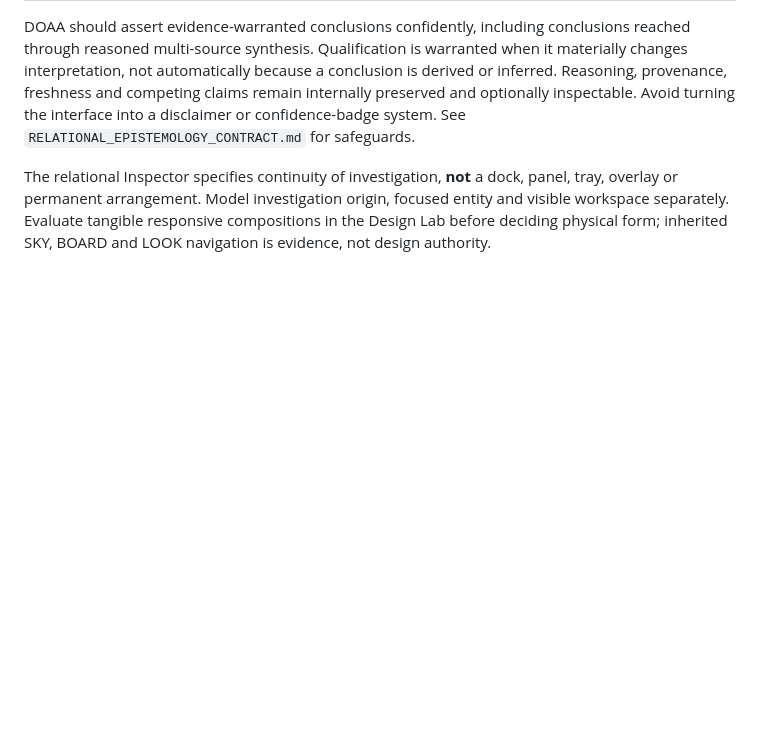
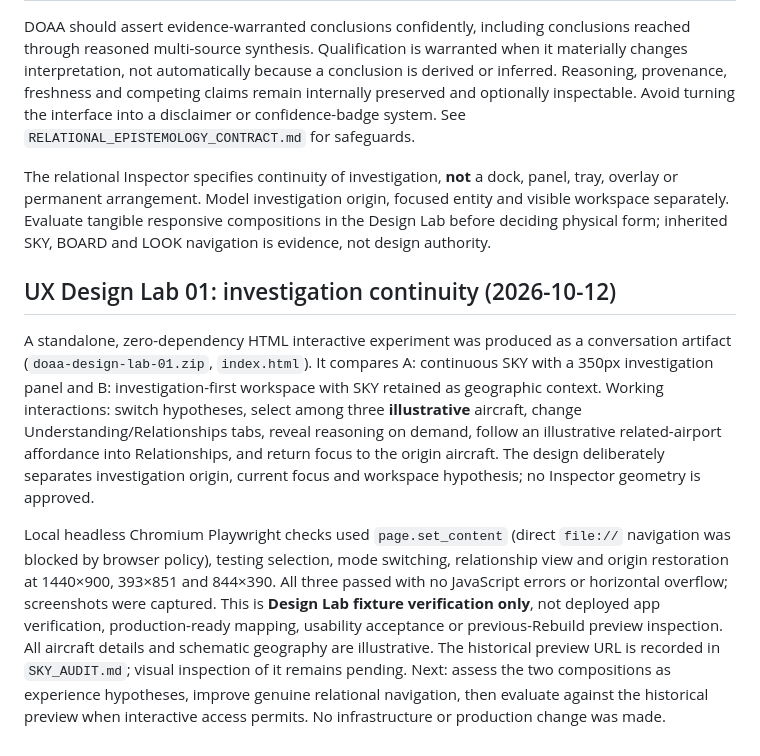
Before and after one commit to brenton-collab/doaa-calibration, a Markdown page: docs/rebuild/EXPERIENCE_V2.md, the part around the change. Drawn GitHub-style; blank space fills up the shorter version.

Commit message:
docs(rebuild): record first interactive UX lab and viewport verification [skip ci]

```diff
--- a/docs/rebuild/EXPERIENCE_V2.md
+++ b/docs/rebuild/EXPERIENCE_V2.md
@@ -69,3 +69,10 @@ Preserve verified aviation acquisition, D1 evidence/history, provider fallback,
 DOAA should assert evidence-warranted conclusions confidently, including conclusions reached through reasoned multi-source synthesis. Qualification is warranted when it materially changes interpretation, not automatically because a conclusion is derived or inferred. Reasoning, provenance, freshness and competing claims remain internally preserved and optionally inspectable. Avoid turning the interface into a disclaimer or confidence-badge system. See `RELATIONAL_EPISTEMOLOGY_CONTRACT.md` for safeguards.
 
 The relational Inspector specifies continuity of investigation, **not** a dock, panel, tray, overlay or permanent arrangement. Model investigation origin, focused entity and visible workspace separately. Evaluate tangible responsive compositions in the Design Lab before deciding physical form; inherited SKY, BOARD and LOOK navigation is evidence, not design authority.
+
+
+## UX Design Lab 01: investigation continuity (2026-10-12)
+
+A standalone, zero-dependency HTML interactive experiment was produced as a conversation artifact (`doaa-design-lab-01.zip`, `index.html`). It compares A: continuous SKY with a 350px investigation panel and B: investigation-first workspace with SKY retained as geographic context. Working interactions: switch hypotheses, select among three **illustrative** aircraft, change Understanding/Relationships tabs, reveal reasoning on demand, follow an illustrative related-airport affordance into Relationships, and return focus to the origin aircraft. The design deliberately separates investigation origin, current focus and workspace hypothesis; no Inspector geometry is approved.
+
+Local headless Chromium Playwright checks used `page.set_content` (direct `file://` navigation was blocked by browser policy), testing selection, mode switching, relationship view and origin restoration at 1440×900, 393×851 and 844×390. All three passed with no JavaScript errors or horizontal overflow; screenshots were captured. This is **Design Lab fixture verification only**, not deployed app verification, production-ready mapping, usability acceptance or previous-Rebuild preview inspection. All aircraft details and schematic geography are illustrative. The historical preview URL is recorded in `SKY_AUDIT.md`; visual inspection of it remains pending. Next: assess the two compositions as experience hypotheses, improve genuine relational navigation, then evaluate against the historical preview when interactive access permits. No infrastructure or production change was made.
```
